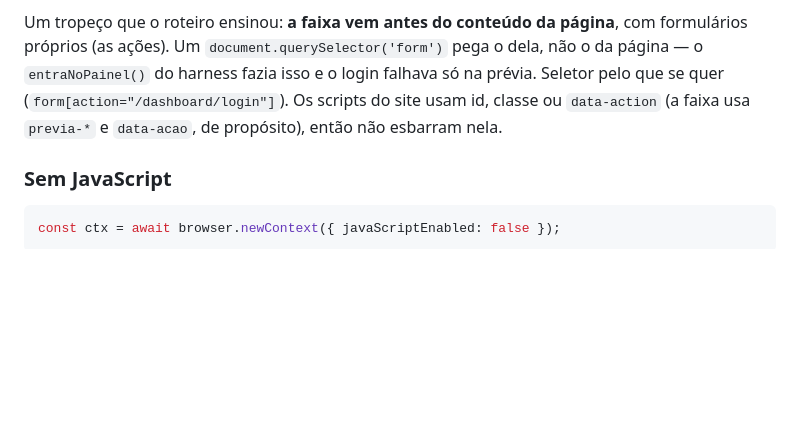
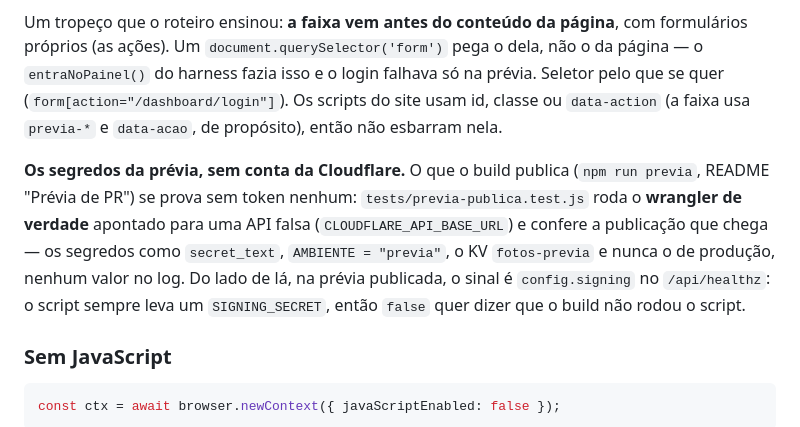
Before and after one commit to lucafchala/fotos, a Markdown page: docs/VERIFICACAO.md, the part around the change. Drawn GitHub-style; blank space fills up the shorter version.

Commit message:
Docs: o passo 2 da prévia ainda não pegou; como provar os segredos sem conta
- README, "Ligar": dizia que o passo 2 (Preview command e variáveis do
  build) estava feito. Em 17/10 o build ainda rodava `npx wrangler preview`,
  sem variáveis de build: o formulário não tinha sido salvo. O texto agora
  diz isso e aponta para "Para conferir se pegou".
- docs/VERIFICACAO.md, "Prévia de PR": como o tests/previa-publica.test.js
  prova o caminho dos segredos com o wrangler de verdade contra uma API
  falsa, e qual é o sinal na prévia publicada (config.signing no healthz).

Co-Authored-By: Claude Opus 5.5 <noreply@anthropic.com>
Claude-Session: https://claude.ai/code/session_018fDHdgZmd7MSSwuVng2yjQ

````diff
--- a/docs/VERIFICACAO.md
+++ b/docs/VERIFICACAO.md
@@ -350,6 +350,15 @@ falhava só na prévia. Seletor pelo que se quer (`form[action="/dashboard/login
 Os scripts do site usam id, classe ou `data-action` (a faixa usa `previa-*` e
 `data-acao`, de propósito), então não esbarram nela.
 
+**Os segredos da prévia, sem conta da Cloudflare.** O que o build publica
+(`npm run previa`, README "Prévia de PR") se prova sem token nenhum:
+`tests/previa-publica.test.js` roda o **wrangler de verdade** apontado para uma
+API falsa (`CLOUDFLARE_API_BASE_URL`) e confere a publicação que chega — os
+segredos como `secret_text`, `AMBIENTE = "previa"`, o KV `fotos-previa` e
+nunca o de produção, nenhum valor no log. Do lado de lá, na prévia publicada,
+o sinal é `config.signing` no `/api/healthz`: o script sempre leva um
+`SIGNING_SECRET`, então `false` quer dizer que o build não rodou o script.
+
 ### Sem JavaScript
 
 ```js
````
Also changed, not shown: README.md (+1 -1 lines).
